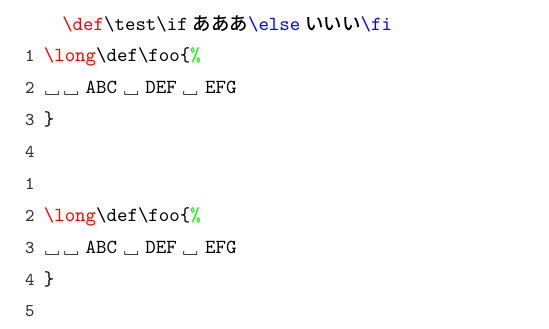
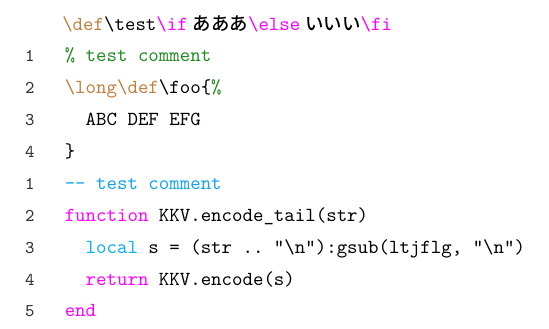
Before and after one commit to KKTeX/KKluaverb, a LaTeX document (kkluaverb-test1.tex, which reads kkluaverb.sty): part of the page, cut so that both start at the same text. Compiled offline with LuaLaTeX.

Commit message:
Map-test.

```diff
--- a/kkluaverb-test1.tex
+++ b/kkluaverb-test1.tex
@@ -4,14 +4,14 @@
 \begin{luacode*}
   KKLuaVerb.presets["TeXStyle"] = {
     map = {
-      red = { [[\def]], [[\begin]], [[\end]], [[\long]] },
-      blue  = { [[\if]], [[\else]], [[\fi]] }
+      brown = { [[\def]], [[\begin]], [[\end]], [[\long]] },
+      Magenta  = { [[\if]], [[\else]], [[\fi]] },
     },
     options = {
-      word_boundary = true,
-      comment_char = "%",     -- コメント開始
-      comment_color = "green", -- コメントの色
-      escape_char = "\\"      -- エスケープ文字
+      word_boundary = false,
+      comment_char = "%",
+      comment_color = "ForestGreen",
+      escape_char = "\\"
     }
   }
 \end{luacode*}
@@ -19,13 +19,18 @@
 \begin{luacode*}
   KKLuaVerb.presets["LuaStyle"] = {
     map = {
-      red = { [[if]], [[else]], [[then]], [[elseif]] , [[end]] },
-      blue  = { [[local]], [[function]] }
+      Magenta = { [[if]], [[else]], [[then]], [[elseif]] , [[end]] , [[for]] , [[function]], [[return]]},
+      ProcessBlue  = { [[local]] , [[true]], [[false]]}
     },
-    options = { word_boundary = true }
+    options = {
+      word_boundary = true,
+      comment_char = "--",
+      comment_color = "Cerulean",
+      escape_char = "%"
+    }
   }
 \end{luacode*}
-\KKvSetMap{ }{␣}
+
 \begin{document}
 
 \KKvUsePreset{TeXStyle}
@@ -34,5 +39,3 @@
 あ\elseいいい\fi|
 
 \KKcodeS+
-\long\def\foo{%
-  ABC DEF EFG
@@ -47 +46,0 @@
-  ABC DEF EFG
@@ -55,2 +52,7 @@
+  function KKV.encode_tail(str)
+    local s = (str .. "\n"):gsub(ltjflg, "\n")
+    return KKV.encode(s)
+  end
+\KKcodeE
 
 \end{document}
--- a/kkluaverb.sty
+++ b/kkluaverb.sty
@@ -14,7 +14,8 @@
 
 %%% package
 \RequirePackage{luatexbase, luacode}
-\RequirePackage{pgfkeys, xcolor}
+\RequirePackage{pgfkeys}
+\RequirePackage[dvipsnames, svgnames, x11names]{xcolor}
 \directlua{require("KKluaverb")}
 %%%
 
```
Also changed, not shown: kkluaverb-sample.tex (+31 -0 lines), kkluaverb-sample.pdf, kkluaverb-test1.pdf, kkluaverb-test1.tex (17 more changed lines).
